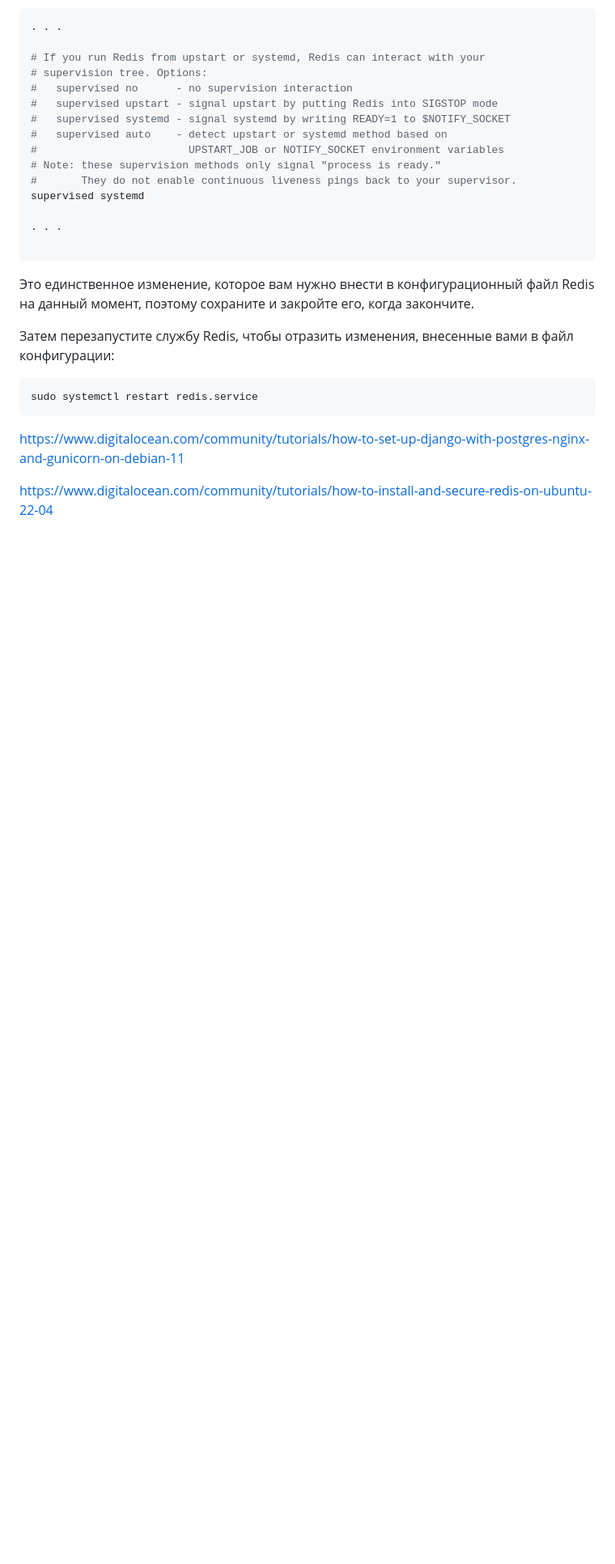
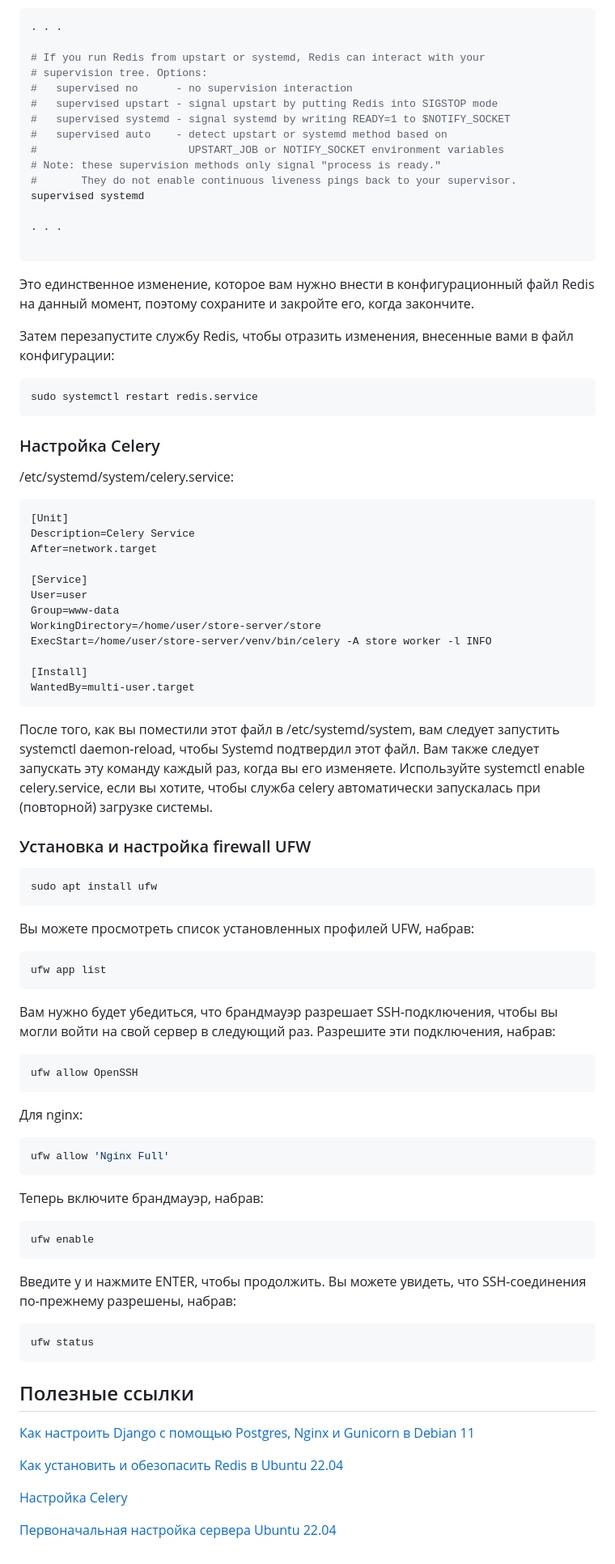
Before and after one commit to tmutarakan/store-server, a Markdown page: README.md, the part around the change printed below. Shown: that part at 81% size. Rendered like a GitHub page; blank space fills up the shorter version.

Commit message:
update README
add celery and ufw

````diff
--- a/README.md
+++ b/README.md
@@ -258,9 +259,54 @@ supervised systemd
 ```sh
 sudo systemctl restart redis.service
 ```
+###  Настройка Celery
+/etc/systemd/system/celery.service:
+```sh
+[Unit]
+Description=Celery Service
+After=network.target
 
+[Service]
+User=user
+Group=www-data
+WorkingDirectory=/home/user/store-server/store
+ExecStart=/home/user/store-server/venv/bin/celery -A store worker -l INFO
 
+[Install]
+WantedBy=multi-user.target
+```
+После того, как вы поместили этот файл в /etc/systemd/system, вам следует запустить systemctl daemon-reload, чтобы Systemd подтвердил этот файл. Вам также следует запускать эту команду каждый раз, когда вы его изменяете. Используйте systemctl enable celery.service, если вы хотите, чтобы служба celery автоматически запускалась при (повторной) загрузке системы.
 
-https://www.digitalocean.com/community/tutorials/how-to-set-up-django-with-postgres-nginx-and-gunicorn-on-debian-11
+###  Установка и настройка firewall UFW
+```sh
+sudo apt install ufw
+```
+Вы можете просмотреть список установленных профилей UFW, набрав:
+```sh
+ufw app list
+```
+Вам нужно будет убедиться, что брандмауэр разрешает SSH-подключения, чтобы вы могли войти на свой сервер в следующий раз. Разрешите эти подключения, набрав:
+```sh
+ufw allow OpenSSH
+```
+Для nginx:
+```sh
+ufw allow 'Nginx Full'
+```
+Теперь включите брандмауэр, набрав:
+```sh
+ufw enable
+```
+Введите y и нажмите ENTER, чтобы продолжить. Вы можете увидеть, что SSH-соединения по-прежнему разрешены, набрав:
+```sh
+ufw status
+```
+## Полезные ссылки
 
-https://www.digitalocean.com/community/tutorials/how-to-install-and-secure-redis-on-ubuntu-22-04
+[Как настроить Django с помощью Postgres, Nginx и Gunicorn в Debian 11](https://www.digitalocean.com/community/tutorials/how-to-set-up-django-with-postgres-nginx-and-gunicorn-on-debian-11)
+
+[Как установить и обезопасить Redis в Ubuntu 22.04](https://www.digitalocean.com/community/tutorials/how-to-install-and-secure-redis-on-ubuntu-22-04)
+
+[Настройка Celery](https://docs.celeryq.dev/en/stable/userguide/daemonizing.html#usage-systemd)
+
+[Первоначальная настройка сервера Ubuntu 22.04](https://www.digitalocean.com/community/tutorials/initial-server-setup-with-ubuntu-22-04)
````
Also changed, not shown: other parts of README.md (+4 -3 lines).
